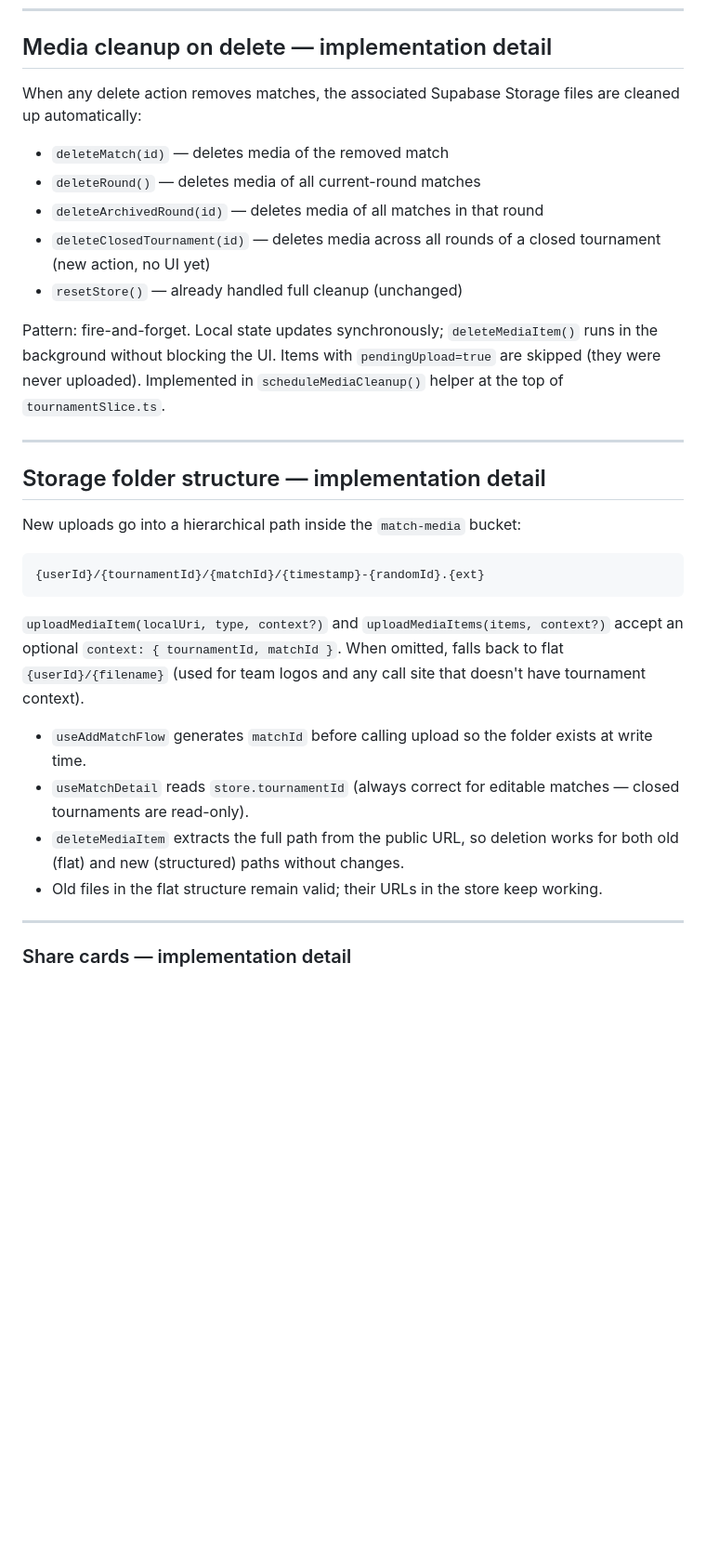
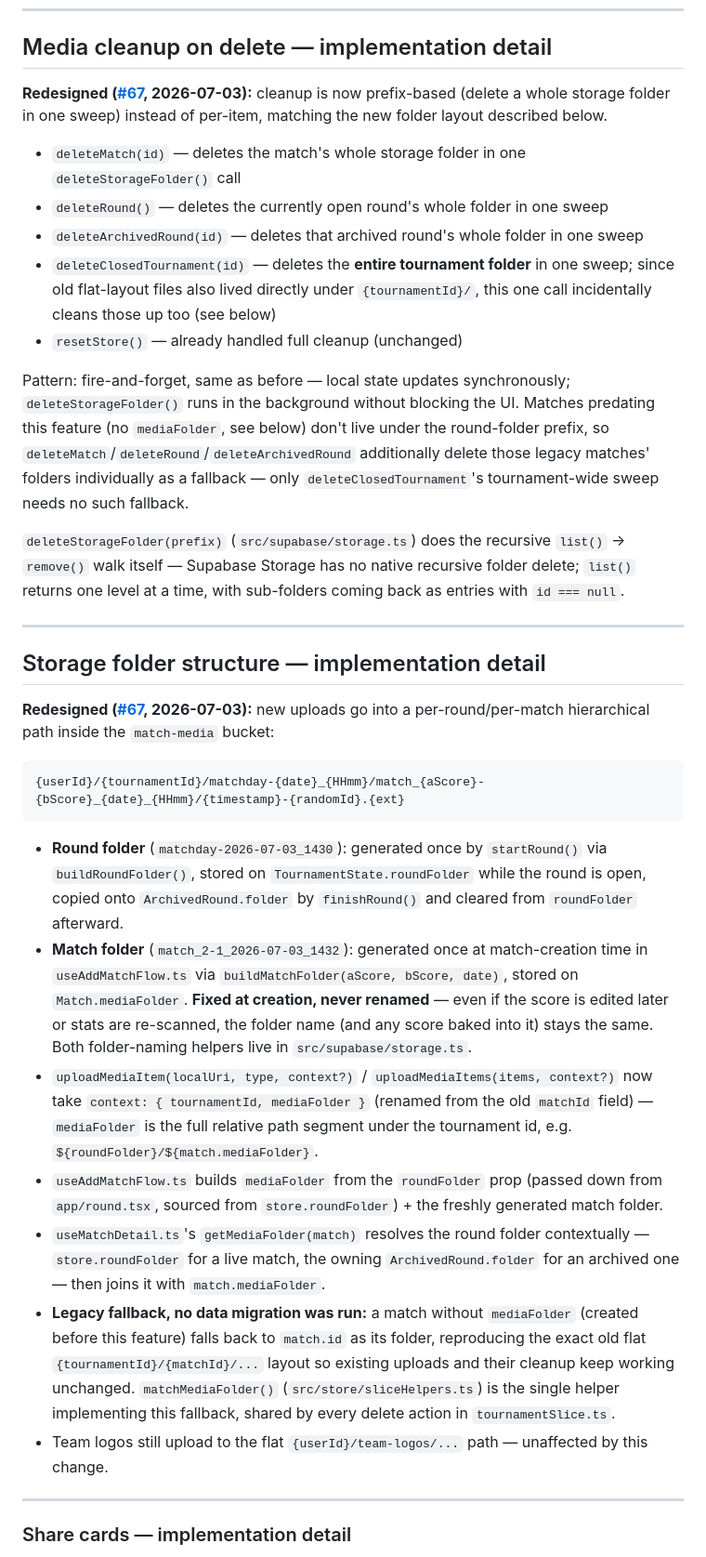
Before and after one commit to CrazyNoodl/matchday, a Markdown page: docs/CONTEXT.md, the part around the change. Shown at 93% size. GitHub-like rendering; blank space fills up the shorter version.

Commit message:
docs: update context for storage reorg (#67)

````diff
--- a/docs/CONTEXT.md
+++ b/docs/CONTEXT.md
@@ -167,32 +167,35 @@ Video upload and playback were both broken (root cause not yet investigated —
 
 ## Media cleanup on delete — implementation detail
 
-When any delete action removes matches, the associated Supabase Storage files are cleaned up automatically:
+**Redesigned ([#67](https://github.com/CrazyNoodl/matchday/issues/67), 2026-07-03):** cleanup is now prefix-based (delete a whole storage folder in one sweep) instead of per-item, matching the new folder layout described below.
 
-- `deleteMatch(id)` — deletes media of the removed match
-- `deleteRound()` — deletes media of all current-round matches
-- `deleteArchivedRound(id)` — deletes media of all matches in that round
-- `deleteClosedTournament(id)` — deletes media across all rounds of a closed tournament (new action, no UI yet)
+- `deleteMatch(id)` — deletes the match's whole storage folder in one `deleteStorageFolder()` call
+- `deleteRound()` — deletes the currently open round's whole folder in one sweep
+- `deleteArchivedRound(id)` — deletes that archived round's whole folder in one sweep
+- `deleteClosedTournament(id)` — deletes the **entire tournament folder** in one sweep; since old flat-layout files also lived directly under `{tournamentId}/`, this one call incidentally cleans those up too (see below)
 - `resetStore()` — already handled full cleanup (unchanged)
 
-Pattern: fire-and-forget. Local state updates synchronously; `deleteMediaItem()` runs in the background without blocking the UI. Items with `pendingUpload=true` are skipped (they were never uploaded). Implemented in `scheduleMediaCleanup()` helper at the top of `tournamentSlice.ts`.
+Pattern: fire-and-forget, same as before — local state updates synchronously; `deleteStorageFolder()` runs in the background without blocking the UI. Matches predating this feature (no `mediaFolder`, see below) don't live under the round-folder prefix, so `deleteMatch`/`deleteRound`/`deleteArchivedRound` additionally delete those legacy matches' folders individually as a fallback — only `deleteClosedTournament`'s tournament-wide sweep needs no such fallback.
+
+`deleteStorageFolder(prefix)` (`src/supabase/storage.ts`) does the recursive `list()` → `remove()` walk itself — Supabase Storage has no native recursive folder delete; `list()` returns one level at a time, with sub-folders coming back as entries with `id === null`.
 
 ---
 
 ## Storage folder structure — implementation detail
 
-New uploads go into a hierarchical path inside the `match-media` bucket:
+**Redesigned ([#67](https://github.com/CrazyNoodl/matchday/issues/67), 2026-07-03):** new uploads go into a per-round/per-match hierarchical path inside the `match-media` bucket:
 
 ```
-{userId}/{tournamentId}/{matchId}/{timestamp}-{randomId}.{ext}
+{userId}/{tournamentId}/matchday-{date}_{HHmm}/match_{aScore}-{bScore}_{date}_{HHmm}/{timestamp}-{randomId}.{ext}
 ```
 
-`uploadMediaItem(localUri, type, context?)` and `uploadMediaItems(items, context?)` accept an optional `context: { tournamentId, matchId }`. When omitted, falls back to flat `{userId}/{filename}` (used for team logos and any call site that doesn't have tournament context).
-
-- `useAddMatchFlow` generates `matchId` before calling upload so the folder exists at write time.
-- `useMatchDetail` reads `store.tournamentId` (always correct for editable matches — closed tournaments are read-only).
-- `deleteMediaItem` extracts the full path from the public URL, so deletion works for both old (flat) and new (structured) paths without changes.
-- Old files in the flat structure remain valid; their URLs in the store keep working.
+- **Round folder** (`matchday-2026-07-03_1430`): generated once by `startRound()` via `buildRoundFolder()`, stored on `TournamentState.roundFolder` while the round is open, copied onto `ArchivedRound.folder` by `finishRound()` and cleared from `roundFolder` afterward.
+- **Match folder** (`match_2-1_2026-07-03_1432`): generated once at match-creation time in `useAddMatchFlow.ts` via `buildMatchFolder(aScore, bScore, date)`, stored on `Match.mediaFolder`. **Fixed at creation, never renamed** — even if the score is edited later or stats are re-scanned, the folder name (and any score baked into it) stays the same. Both folder-naming helpers live in `src/supabase/storage.ts`.
+- `uploadMediaItem(localUri, type, context?)` / `uploadMediaItems(items, context?)` now take `context: { tournamentId, mediaFolder }` (renamed from the old `matchId` field) — `mediaFolder` is the full relative path segment under the tournament id, e.g. `${roundFolder}/${match.mediaFolder}`.
+- `useAddMatchFlow.ts` builds `mediaFolder` from the `roundFolder` prop (passed down from `app/round.tsx`, sourced from `store.roundFolder`) + the freshly generated match folder.
+- `useMatchDetail.ts`'s `getMediaFolder(match)` resolves the round folder contextually — `store.roundFolder` for a live match, the owning `ArchivedRound.folder` for an archived one — then joins it with `match.mediaFolder`.
+- **Legacy fallback, no data migration was run:** a match without `mediaFolder` (created before this feature) falls back to `match.id` as its folder, reproducing the exact old flat `{tournamentId}/{matchId}/...` layout so existing uploads and their cleanup keep working unchanged. `matchMediaFolder()` (`src/store/sliceHelpers.ts`) is the single helper implementing this fallback, shared by every delete action in `tournamentSlice.ts`.
+- Team logos still upload to the flat `{userId}/team-logos/...` path — unaffected by this change.
 
 ---
 
````
